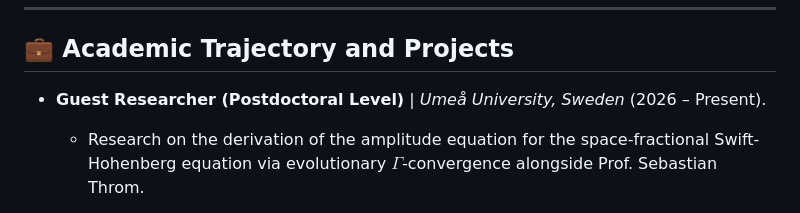
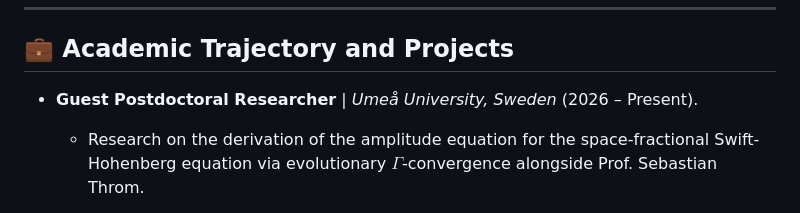
Before and after one commit to pedrohernandez-jpg/pedrohernandez-jpg.github.io, a Markdown page: README.md, the part around the change. Rendered like a GitHub page.

```diff
--- a/README.md
+++ b/README.md
@@ -36,7 +36,7 @@ My research addresses the development of new theories for simultaneous homogeniz
 
 ## 💼 Academic Trajectory and Projects
 
-* **Guest Researcher (Postdoctoral Level)** | *Umeå University, Sweden* (2026 – Present).
+* **Guest Postdoctoral Researcher** | *Umeå University, Sweden* (2026 – Present).
   * Research on the derivation of the amplitude equation for the space-fractional Swift-Hohenberg equation via evolutionary $\Gamma$-convergence alongside Prof. Sebastian Throm.
 
 * **Postdoctoral Researcher** | *Universidad de O'Higgins (UOH), Chile* (2023 – 2026).
```
